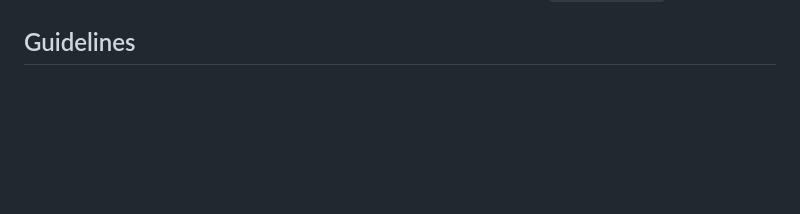
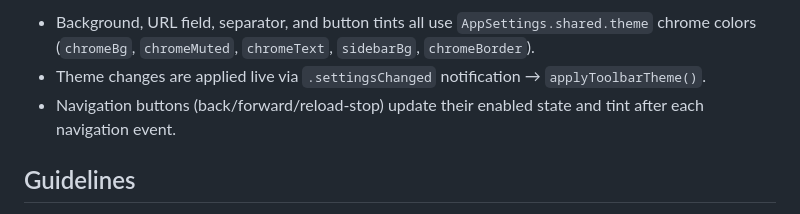
Before and after one commit to ph1p/boo, a Markdown page: AGENTS.md, the part around one of its changes. GitHub-like rendering; blank space fills up the shorter version.

Commit message:
docs: document plugin API, settings architecture, browser theming

```diff
--- a/AGENTS.md
+++ b/AGENTS.md
@@ -54,3 +130,7 @@ documentation/        Vocs documentation site
+- Background, URL field, separator, and button tints all use `AppSettings.shared.theme` chrome colors (`chromeBg`, `chromeMuted`, `chromeText`, `sidebarBg`, `chromeBorder`).
+- Theme changes are applied live via `.settingsChanged` notification → `applyToolbarTheme()`.
+- Navigation buttons (back/forward/reload-stop) update their enabled state and tint after each navigation event.
+
 ## Guidelines
 
 - Zero warnings policy
```
Also changed, not shown: other parts of AGENTS.md (+76 -0 lines).
